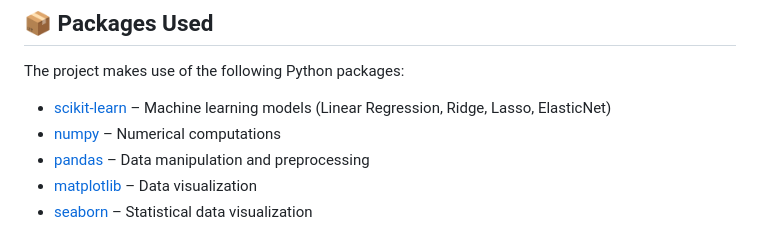
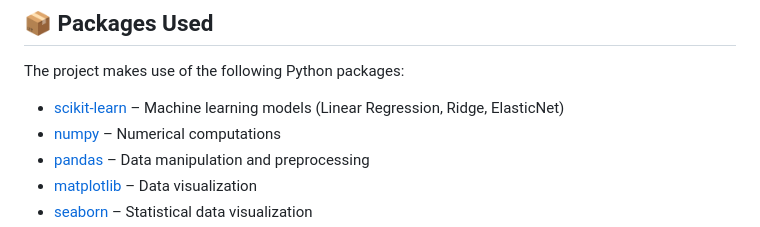
Before and after one commit to Agedis/and-global-assignment, a Markdown page: README.md, the part around the change. GitHub-like rendering.

```diff
--- a/README.md
+++ b/README.md
@@ -118,7 +118,7 @@ If these conditions are not met, the model’s predictions may be unreliable or
 
 The project makes use of the following Python packages:
 
-- [scikit-learn](https://scikit-learn.org/stable/) – Machine learning models (Linear Regression, Ridge, Lasso, ElasticNet)
+- [scikit-learn](https://scikit-learn.org/stable/) – Machine learning models (Linear Regression, Ridge, ElasticNet)
 - [numpy](https://numpy.org/) – Numerical computations
 - [pandas](https://pandas.pydata.org/) – Data manipulation and preprocessing
 - [matplotlib](https://matplotlib.org/) – Data visualization
```
